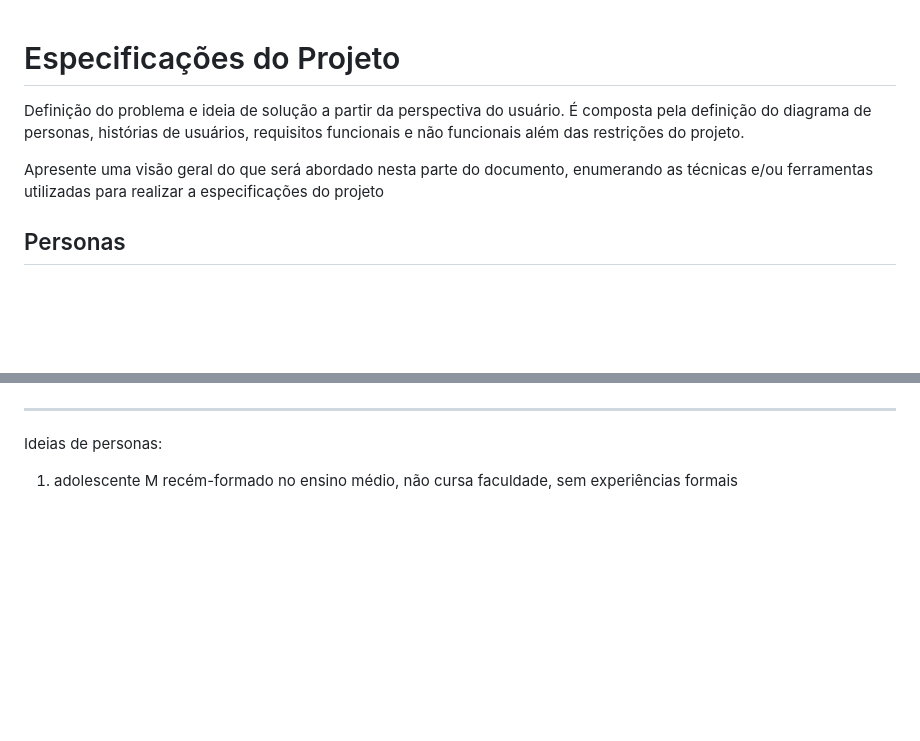
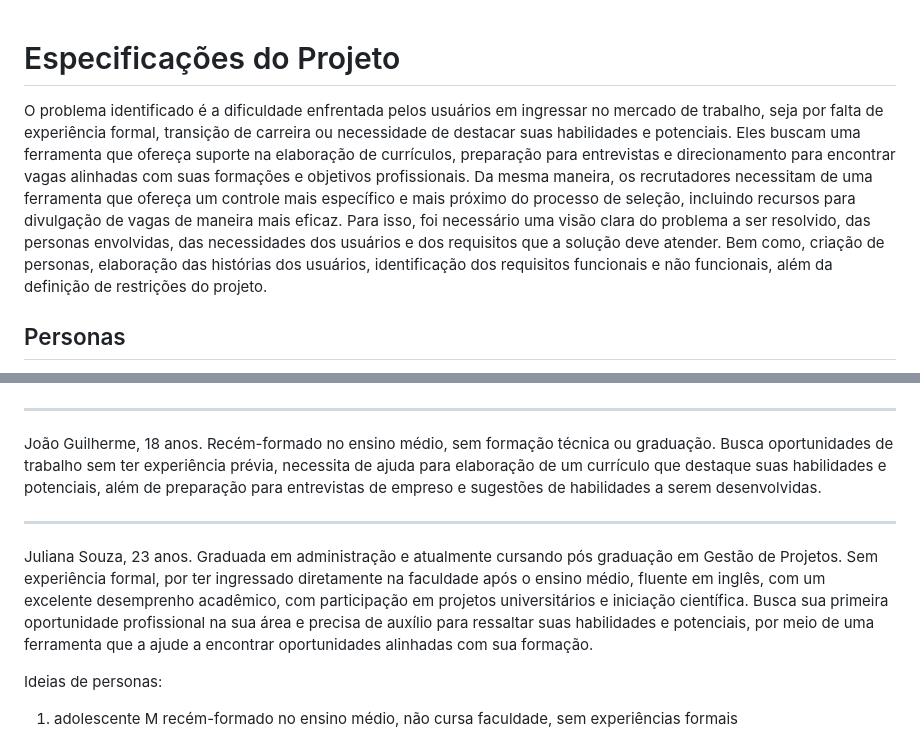
Before and after one commit to ICEI-PUC-Minas-PMV-SI/pmv-si-2023-2-pe1-t3-projetocarreiras, a Markdown page: docs/especification.md, 2 parts joined by grey strips. GitHub-like rendering; blank space fills up the shorter version.

Commit message:
edita personas, acrescenta elaborações do projeto

```diff
--- a/docs/especification.md
+++ b/docs/especification.md
@@ -1,8 +1,7 @@
 # Especificações do Projeto
+O problema identificado é a dificuldade enfrentada pelos usuários em ingressar no mercado de trabalho, seja por falta de experiência formal, transição de carreira ou necessidade de destacar suas habilidades e potenciais. Eles buscam uma ferramenta que ofereça suporte na elaboração de currículos, preparação para entrevistas e direcionamento para encontrar vagas alinhadas com suas formações e objetivos profissionais. Da mesma maneira, os recrutadores necessitam de uma ferramenta que ofereça um controle mais específico e mais próximo do processo de seleção, incluindo recursos para divulgação de vagas de maneira mais eficaz.
+Para isso, foi necessário uma visão clara do problema a ser resolvido, das personas envolvidas, das necessidades dos usuários e dos requisitos que a solução deve atender. Bem como, criação de personas, elaboração das histórias dos usuários, identificação dos requisitos funcionais e não funcionais, além da definição de restrições do projeto.
 
-Definição do problema e ideia de solução a partir da perspectiva do usuário. É composta pela definição do  diagrama de personas, histórias de usuários, requisitos funcionais e não funcionais além das restrições do projeto.
-
-Apresente uma visão geral do que será abordado nesta parte do documento, enumerando as técnicas e/ou ferramentas utilizadas para realizar a especificações do projeto
 
 ## Personas
 
@@ -18,6 +17,13 @@ Isabela Pereira tem 32 anos, é psicóloga, analista comportamental e especialis
 ![Isabela, 32](/docs/img/isabela.png)
 
 ---
+
+João Guilherme, 18 anos. Recém-formado no ensino médio, sem formação técnica ou graduação. Busca oportunidades de trabalho sem ter experiência prévia, necessita de ajuda para elaboração de um currículo que destaque suas habilidades e potenciais, além de preparação para entrevistas de empreso e sugestões de habilidades a serem desenvolvidas.
+
+---
+
+Juliana Souza, 23 anos. Graduada em administração e atualmente cursando pós graduação em Gestão de Projetos. Sem experiência formal, por ter ingressado diretamente na faculdade após o ensino médio, fluente em inglês, com um excelente desemprenho acadêmico, com participação em projetos universitários e iniciação científica. Busca sua primeira oportunidade profissional na sua área e precisa de auxílio para ressaltar suas habilidades e potenciais, por meio de uma ferramenta que a ajude a encontrar oportunidades alinhadas com sua formação.
+
 
 Ideias de personas:
 1. adolescente M recém-formado no ensino médio, não cursa faculdade, sem experiências formais
```
